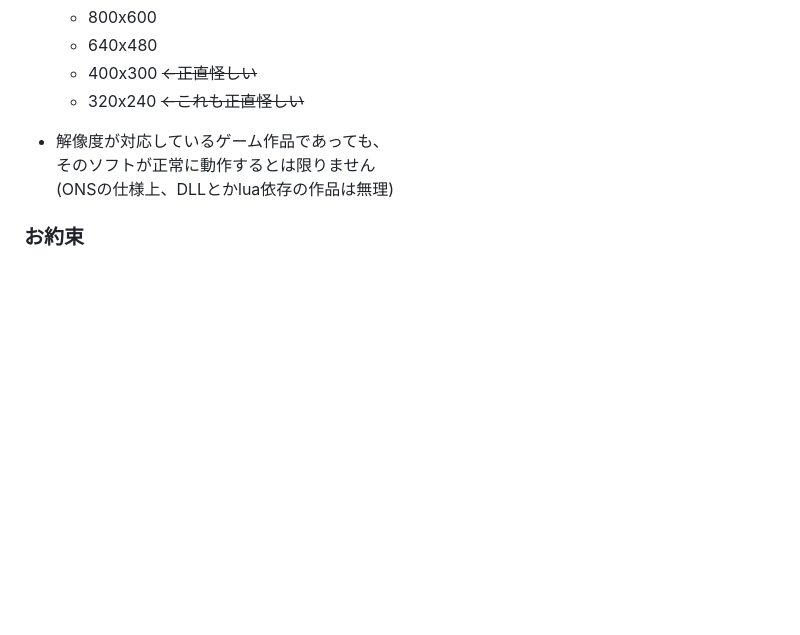
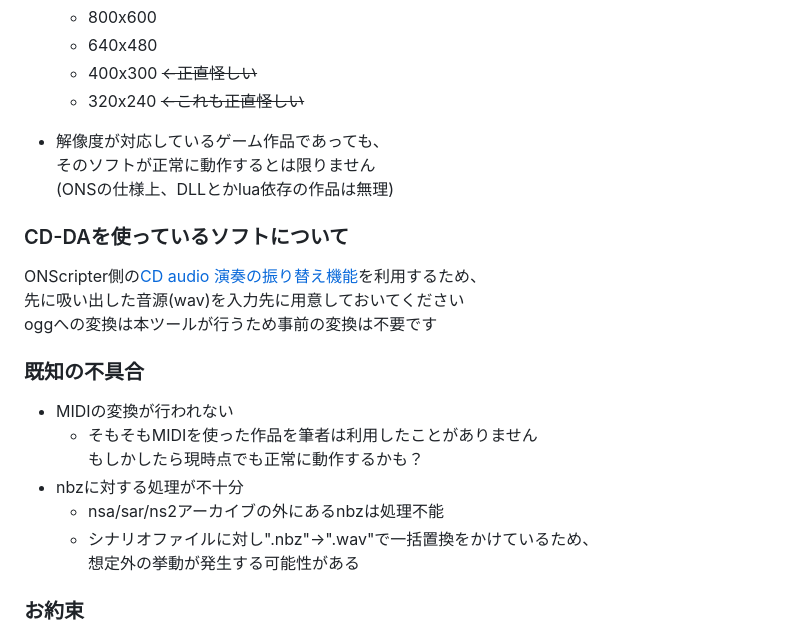
Before and after one commit to Prince-of-sea/ONScripter_Multi_Converter, a Markdown page: README.md, the part around one of its changes. GitHub-like rendering; blank space fills up the shorter version.

```diff
--- a/README.md
+++ b/README.md
@@ -145,6 +144,18 @@
  そのソフトが正常に動作するとは限りません<br>
  (ONSの仕様上、DLLとかlua依存の作品は無理)<br>
 
+### CD-DAを使っているソフトについて
+ONScripter側の[CD audio 演奏の振り替え機能](https://onscripter.osdn.jp/onscripter.html#cd-audio-mapping)を利用するため、<br>
+先に吸い出した音源(wav)を入力先に用意しておいてください<br>
+oggへの変換は本ツールが行うため事前の変換は不要です<br>
+
+### 既知の不具合
+ - MIDIの変換が行われない
+    - そもそもMIDIを使った作品を筆者は利用したことがありません<br>もしかしたら現時点でも正常に動作するかも？
+ - nbzに対する処理が不十分
+    - nsa/sar/ns2アーカイブの外にあるnbzは処理不能
+    - シナリオファイルに対し".nbz"→".wav"で一括置換をかけているため、<br>想定外の挙動が発生する可能性がある
+
 ### お約束
  - 本ツールの使用において生じた問題や不利益などについて、<br>
  製作者は一切その責任を負わないものとします<br>
```
Also changed, not shown: other parts of README.md (+15 -16 lines), tools/md_ui.png (deleted), tools/md_ui_full.png, 1 other file.
